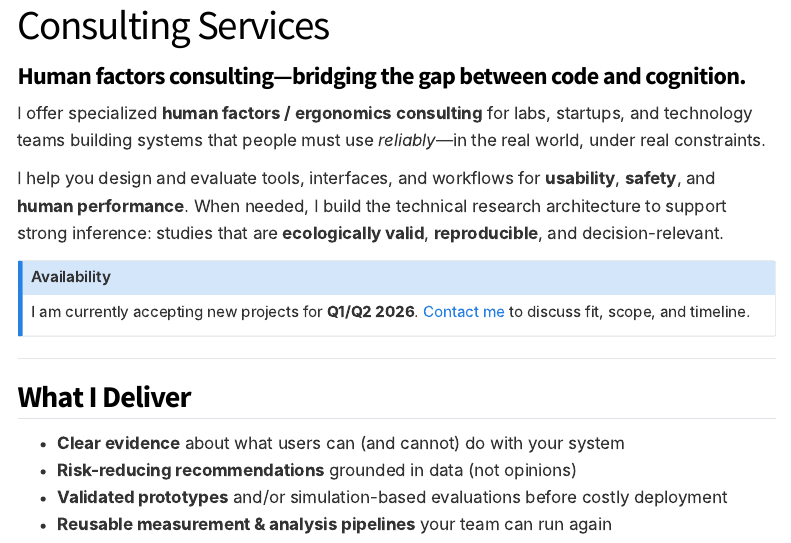
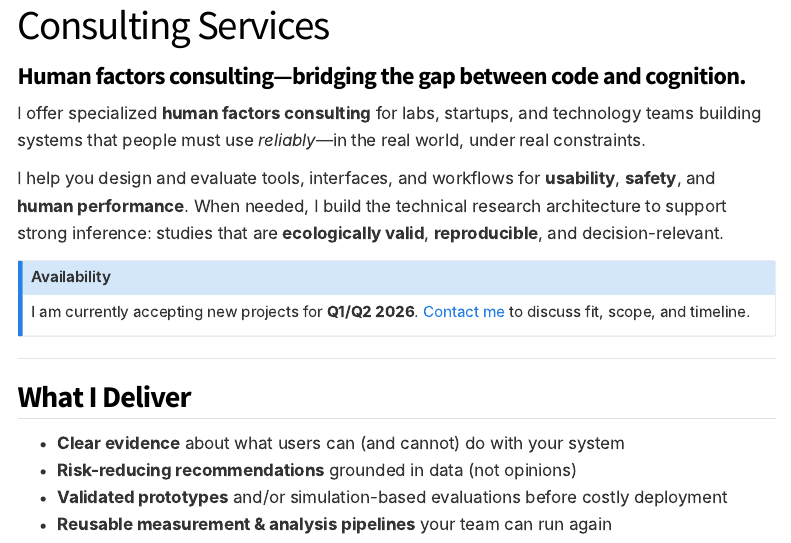
Before and after one commit to themaymon/Website, a Quarto document (consulting.qmd): the page in a window 1100 px wide, from its top. Rendered offline with R 4.5, knitr and Pandoc in place of Quarto, with nearby package versions; menus at the side of the page are left out.

Commit message:
Minor wording changes

```diff
--- a/consulting.qmd
+++ b/consulting.qmd
@@ -7,7 +7,7 @@ format:
     toc-depth: 2
 ---
 
-I offer specialized **human factors / ergonomics consulting** for labs, startups, and technology teams building systems that people must use *reliably*—in the real world, under real constraints.
+I offer specialized **human factors consulting** for labs, startups, and technology teams building systems that people must use *reliably*—in the real world, under real constraints.
 
 I help you design and evaluate tools, interfaces, and workflows for **usability**, **safety**, and **human performance**. When needed, I build the technical research architecture to support strong inference: studies that are **ecologically valid**, **reproducible**, and decision-relevant.
 
```
Also changed, not shown: .quarto/idx/consulting.qmd.json, docs/search.json, 3 other files.
